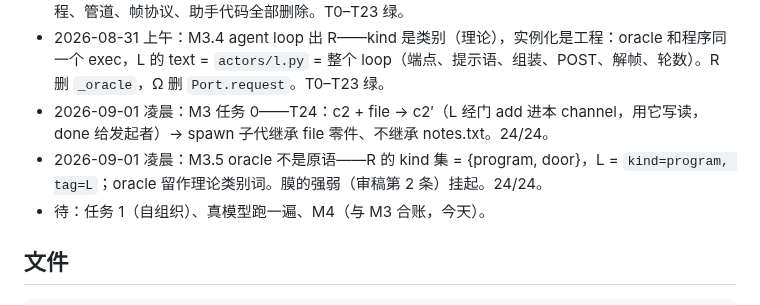
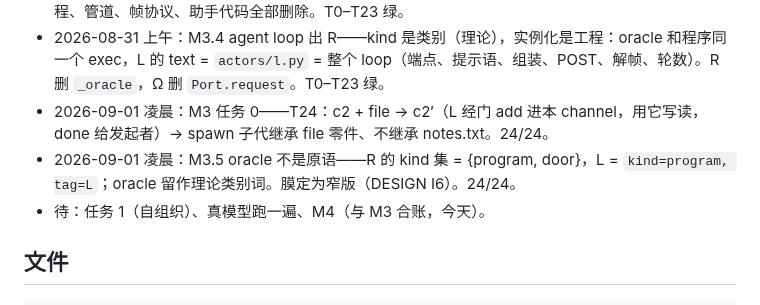
Before and after one commit to wanpengxie/dalek, a Markdown page: README.md, the part around the change. Drawn GitHub-style.

```diff
--- a/README.md
+++ b/README.md
@@ -49,7 +49,7 @@ tail -f /tmp/d0/h/c2.jsonl; cat /tmp/me/in/me.jsonl
 - 2026-08-31 凌晨：M3.3 actor 是常驻函数——放入时 exec 一次（Python 的 exec，选 Python 的理由），`call` 是真函数，返回值即回复；帧只给 LLM；0 加 `who`；U 在进程内把候选当活函数测。进程、管道、帧协议、助手代码全部删除。T0–T23 绿。
 - 2026-08-31 上午：M3.4 agent loop 出 R——kind 是类别（理论），实例化是工程：oracle 和程序同一个 exec，L 的 text = `actors/l.py` = 整个 loop（端点、提示语、组装、POST、解帧、轮数）。R 删 `_oracle`，Ω 删 `Port.request`。T0–T23 绿。
 - 2026-09-01 凌晨：M3 任务 0——T24：c2 + file → c2′（L 经门 add 进本 channel，用它写读，done 给发起者）→ spawn 子代继承 file 零件、不继承 notes.txt。24/24。
-- 2026-09-01 凌晨：M3.5 oracle 不是原语——R 的 kind 集 = {program, door}，L = `kind=program, tag=L`；oracle 留作理论类别词。膜的强弱（审稿第 2 条）挂起。24/24。
+- 2026-09-01 凌晨：M3.5 oracle 不是原语——R 的 kind 集 = {program, door}，L = `kind=program, tag=L`；oracle 留作理论类别词。膜定为窄版（DESIGN I6）。24/24。
 - 待：任务 1（自组织）、真模型跑一遍、M4（与 M3 合账，今天）。
 
 ## 文件
```
Also changed, not shown: DALEK.md (+2 -2 lines), DESIGN.md (+3 -3 lines).
